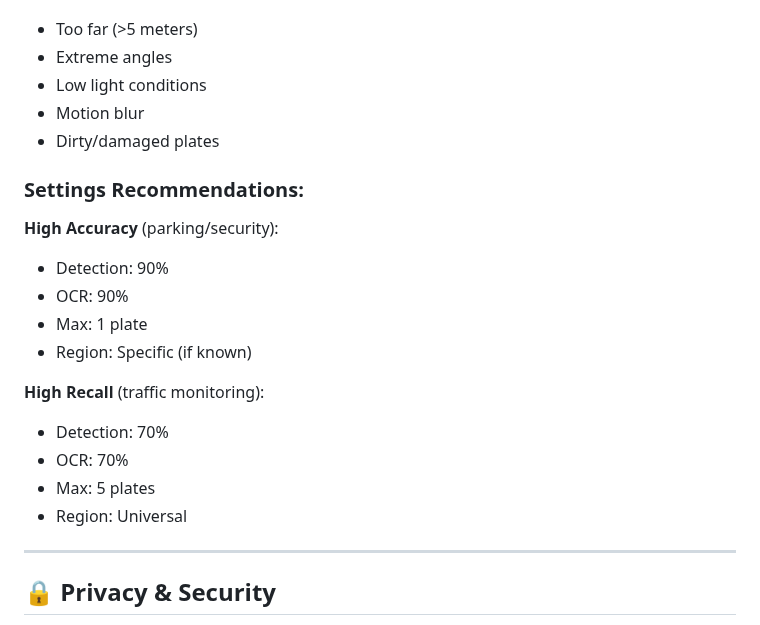
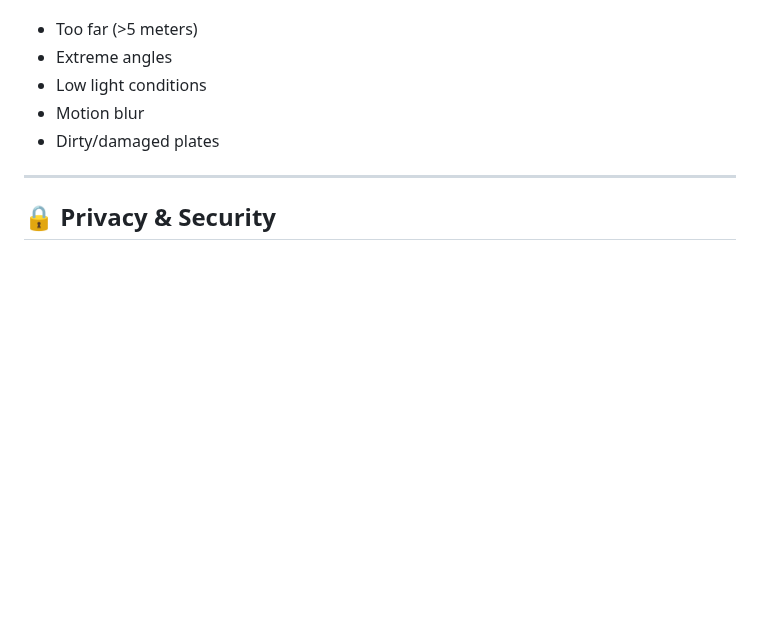
Before and after one commit to MareArts/MareArts-ANPR, a Markdown page: mobile_app/README.md, the part around the change. GitHub-like rendering; blank space fills up the shorter version.

Commit message:
update mobile md file

```diff
--- a/mobile_app/README.md
+++ b/mobile_app/README.md
@@ -574,20 +574,6 @@ python webhook_receiver.py
 - Motion blur
 - Dirty/damaged plates
 
-### Settings Recommendations:
-
-**High Accuracy** (parking/security):
-- Detection: 90%
-- OCR: 90%
-- Max: 1 plate
-- Region: Specific (if known)
-
-**High Recall** (traffic monitoring):
-- Detection: 70%
-- OCR: 70%
-- Max: 5 plates
-- Region: Universal
-
 ---
 
 ## 🔒 Privacy & Security
```
